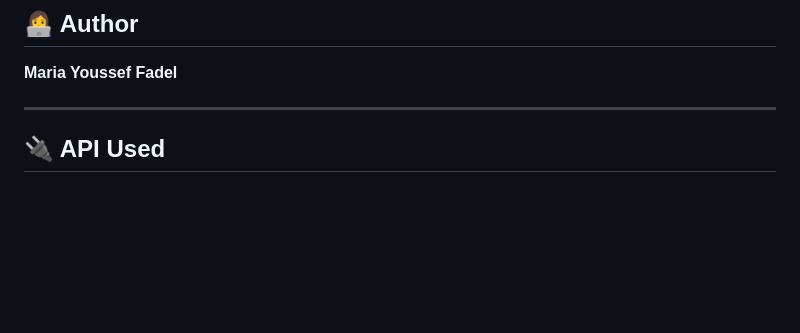
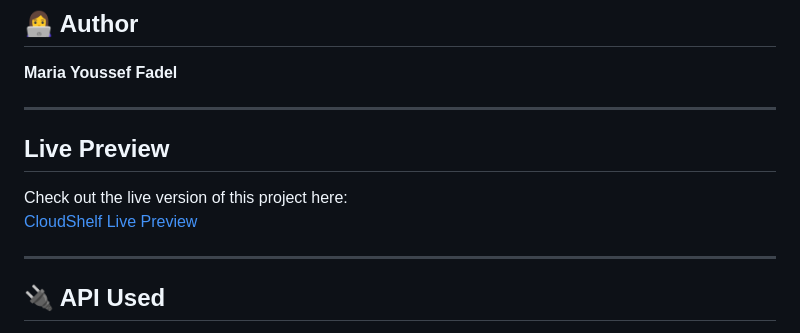
Before and after one commit to MariaFadell/CloudShelf, a Markdown page: README.md, the part around the change. Drawn GitHub-style; blank space fills up the shorter version.

```diff
--- a/README.md
+++ b/README.md
@@ -4,7 +4,12 @@
 **Maria Youssef Fadel**
 
 ---
+## Live Preview
 
+Check out the live version of this project here:
+[CloudShelf Live Preview](https://your-username.github.io/cloudshelf/)
+
+---
 ## 🔌 API Used
 This project uses the **Open Library API** to dynamically fetch rich book data including titles, covers, authors, and detailed descriptions.
 🔗 [https://openlibrary.org/developers/api](https://openlibrary.org/developers/api)
```
